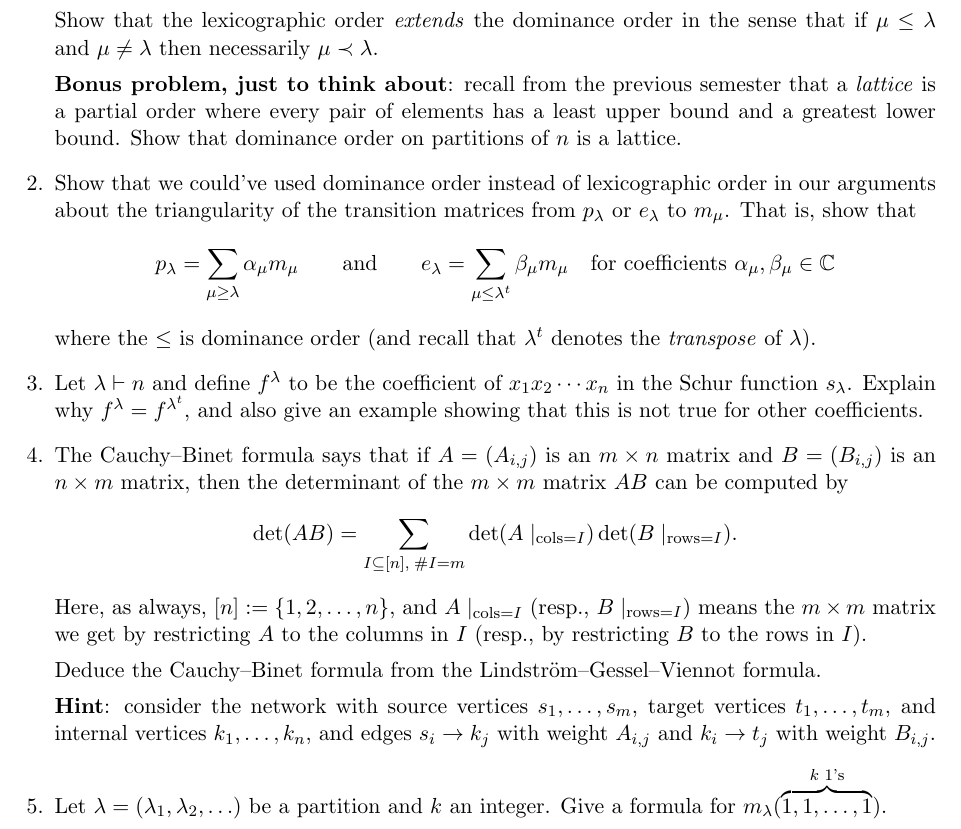
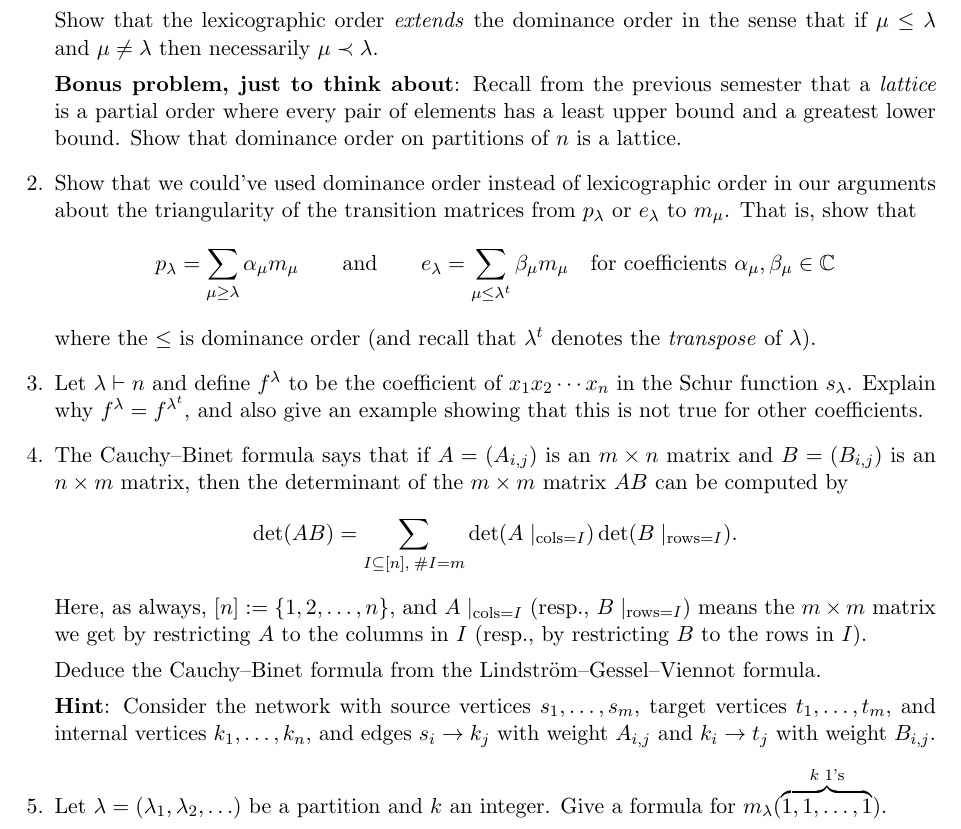
Before and after one commit to samuelfhopkins/samuelfhopkins.github.io, a LaTeX problem sheet (classes/274/hw2.tex): part of the page, cut so that both start at the same text. Compiled offline with pdfLaTeX.

Commit message:
Add files via upload

```diff
--- a/classes/274/hw2.tex
+++ b/classes/274/hw2.tex
@@ -25,7 +25,7 @@ A different order on partitions of $n$ is the dominance order. The \emph{dominan
 
 Show that the lexicographic order \emph{extends} the dominance order in the sense that if $\mu \leq \lambda$ and $\mu \neq \lambda$ then necessarily $\mu \prec \lambda$.
 
-{\bf Bonus problem, just to think about}: recall from the previous semester that a \emph{lattice} is a partial order where every pair of elements has a least upper bound and a greatest lower bound. Show that dominance order on partitions of $n$ is a lattice.
+{\bf Bonus problem, just to think about}: Recall from the previous semester that a \emph{lattice} is a partial order where every pair of elements has a least upper bound and a greatest lower bound. Show that dominance order on partitions of $n$ is a lattice.
 
 \item Show that we could've used dominance order instead of lexicographic order in our arguments about the triangularity of the transition matrices from $p_{\lambda}$ or $e_{\lambda}$ to $m_{\mu}$. That is, show that
 \[ p_{\lambda} = \sum_{\mu \geq \lambda} \alpha_{\mu} m_{\mu} \qquad \textrm{and} \qquad e_{\lambda} = \sum_{\mu \leq \lambda^t} \beta_{\mu} m_{\mu} \quad \textrm{for coefficients $\alpha_{\mu},\beta_{\mu}\in\mathbb{C}$}\]
@@ -39,7 +39,7 @@ Here, as always, $[n] := \{1,2,\ldots,n\}$, and $A\mid_{\mathrm{cols}=I}$ (resp.
 
 Deduce the Cauchy--Binet formula from the Lindstr\"{o}m--Gessel--Viennot formula.
 
-{\bf Hint}: consider the network with source vertices $s_1,\ldots,s_m$, target vertices $t_1,\ldots,t_m$, and internal vertices $k_1,\ldots, k_n$, and edges $s_i \to k_j$ with weight $A_{i,j}$ and $k_i \to t_j$ with weight $B_{i,j}$.
+{\bf Hint}: Consider the network with source vertices $s_1,\ldots,s_m$, target vertices $t_1,\ldots,t_m$, and internal vertices $k_1,\ldots, k_n$, and edges $s_i \to k_j$ with weight $A_{i,j}$ and $k_i \to t_j$ with weight $B_{i,j}$.
 
 \item Let $\lambda=(\lambda_1,\lambda_2,\ldots)$ be a partition and $k$ an integer. Give a formula for $m_{\lambda}(\overbrace{1,1,\ldots,1}^{\textrm{$k$ $1$'s}})$.
 
```
Also changed, not shown: classes/274/hw2.pdf.
